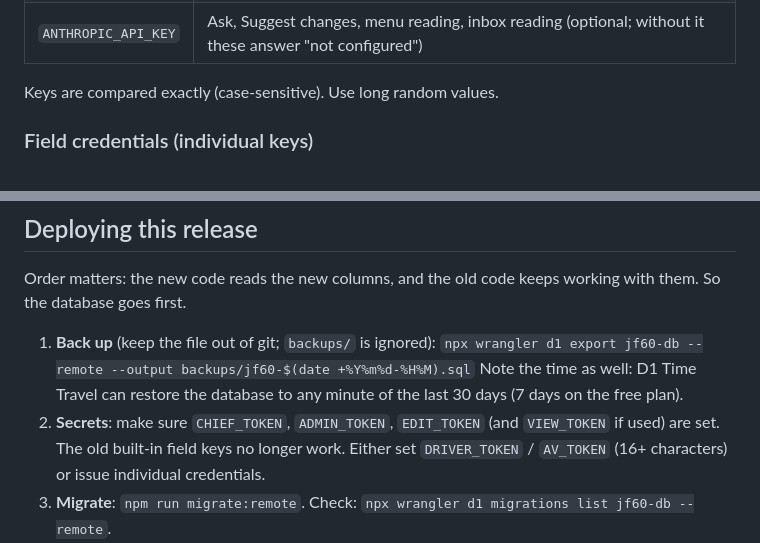
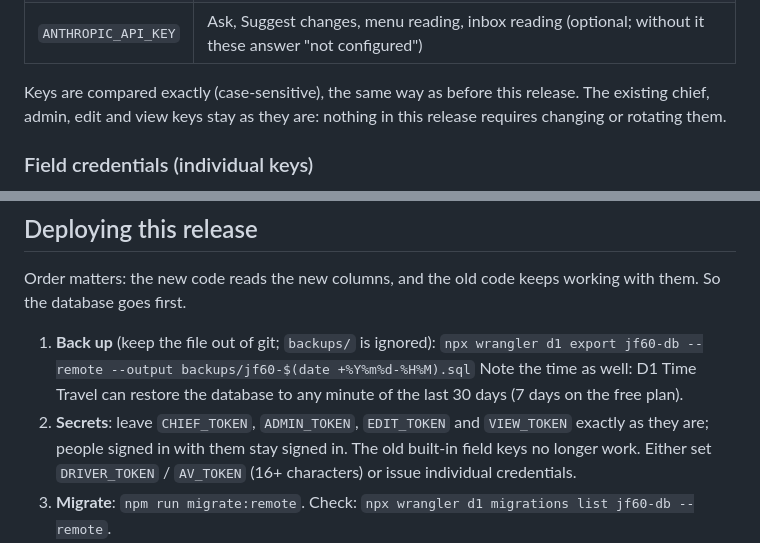
Before and after one commit to mossyair/jf60-production, a Markdown page: README.md, 2 parts joined by grey strips. GitHub-like rendering.

Commit message:
README: existing dashboard keys stay unchanged
Co-Authored-By: Claude Opus 5.5 <noreply@anthropic.com>
Claude-Session: https://claude.ai/code/session_01RXu23CHSiq3xbdji7fRFXz

```diff
--- a/README.md
+++ b/README.md
@@ -64,7 +64,7 @@ Set with `npx wrangler secret put NAME` (production) or in `.dev.vars` (local on
 | `AV_TOKEN` | optional shared AV key, at least 16 characters; otherwise AV needs an individual credential |
 | `ANTHROPIC_API_KEY` | Ask, Suggest changes, menu reading, inbox reading (optional; without it these answer "not configured") |
 
-Keys are compared exactly (case-sensitive). Use long random values.
+Keys are compared exactly (case-sensitive), the same way as before this release. The existing chief, admin, edit and view keys stay as they are: nothing in this release requires changing or rotating them.
 
 ### Field credentials (individual keys)
 
@@ -114,7 +114,7 @@ Order matters: the new code reads the new columns, and the old code keeps workin
 1. **Back up** (keep the file out of git; `backups/` is ignored):
    `npx wrangler d1 export jf60-db --remote --output backups/jf60-$(date +%Y%m%d-%H%M).sql`
    Note the time as well: D1 Time Travel can restore the database to any minute of the last 30 days (7 days on the free plan).
-2. **Secrets**: make sure `CHIEF_TOKEN`, `ADMIN_TOKEN`, `EDIT_TOKEN` (and `VIEW_TOKEN` if used) are set. The old built-in field keys no longer work. Either set `DRIVER_TOKEN` / `AV_TOKEN` (16+ characters) or issue individual credentials.
+2. **Secrets**: leave `CHIEF_TOKEN`, `ADMIN_TOKEN`, `EDIT_TOKEN` and `VIEW_TOKEN` exactly as they are; people signed in with them stay signed in. The old built-in field keys no longer work. Either set `DRIVER_TOKEN` / `AV_TOKEN` (16+ characters) or issue individual credentials.
 3. **Migrate**: `npm run migrate:remote`. Check: `npx wrangler d1 migrations list jf60-db --remote`.
 4. **Field credentials**: issue one per group leader and crew member (see above) and send them out.
 5. **Merge** the pull request. Workers Builds deploys `main`.
```
